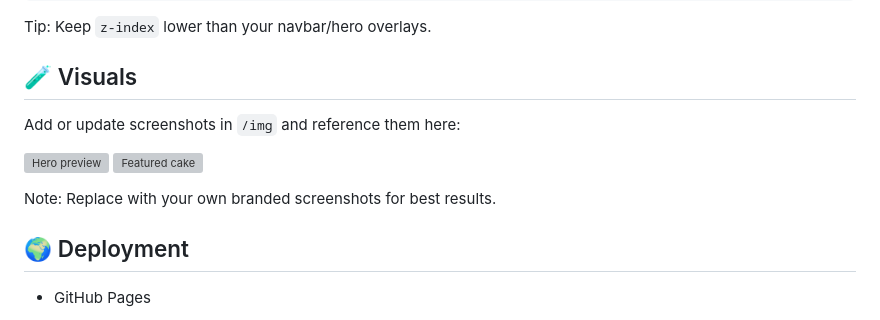
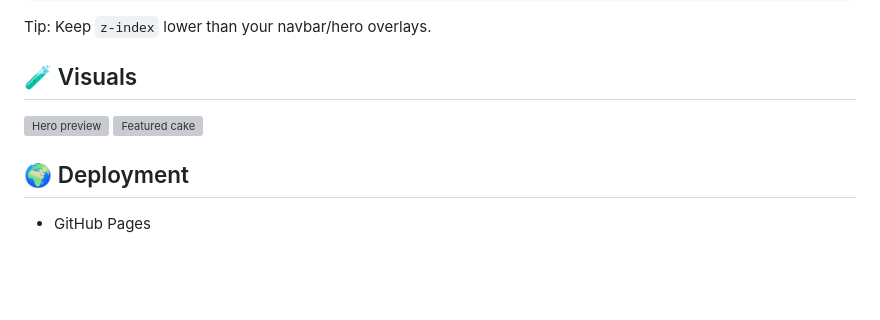
Before and after one commit to RuumiDev/AkaWeb, a Markdown page: README.md, the part around the change. GitHub-like rendering; blank space fills up the shorter version; grey boxes are pictures that could not be loaded.

Commit message:
Update visuals section in README
Removed instructions for adding screenshots and note about branding.

```diff
--- a/README.md
+++ b/README.md
@@ -107,12 +107,10 @@ Tip: Keep `z-index` lower than your navbar/hero overlays.
 
 ## 🧪 Visuals
 
-Add or update screenshots in `/img` and reference them here:
 
 ![Hero preview](img/DSC09485.jpg)
 ![Featured cake](img/Anas.jpg)
 
-Note: Replace with your own branded screenshots for best results.
 
 ## 🌍 Deployment
 
```
